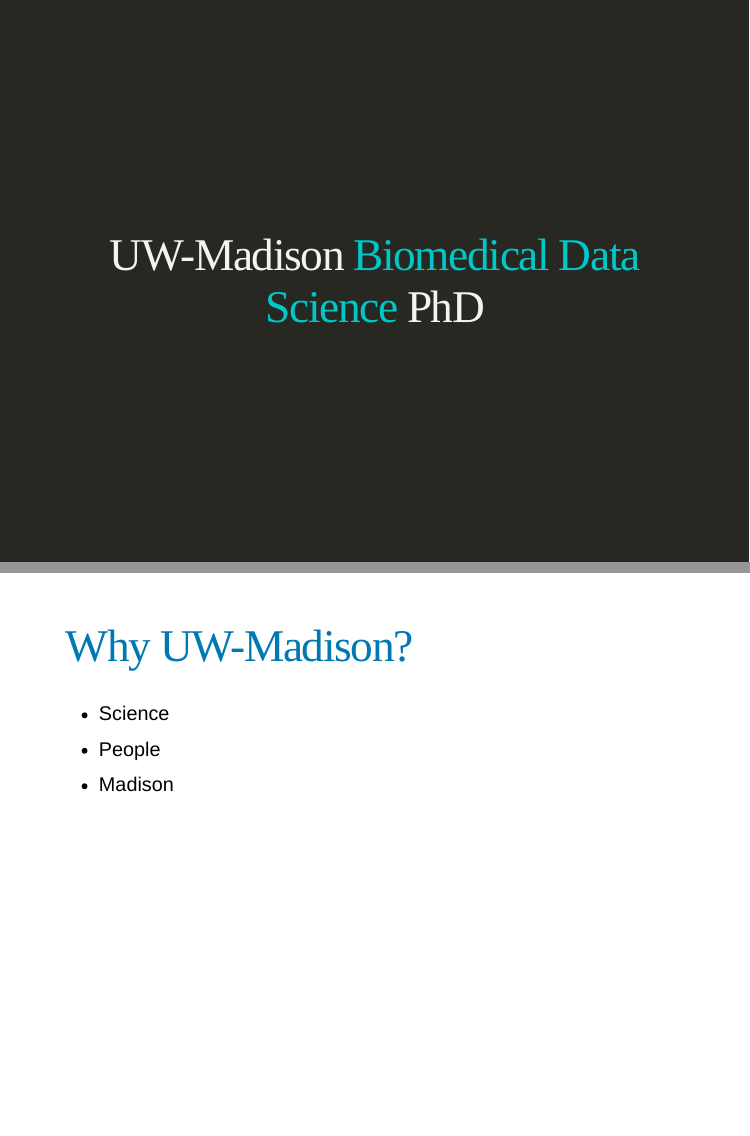
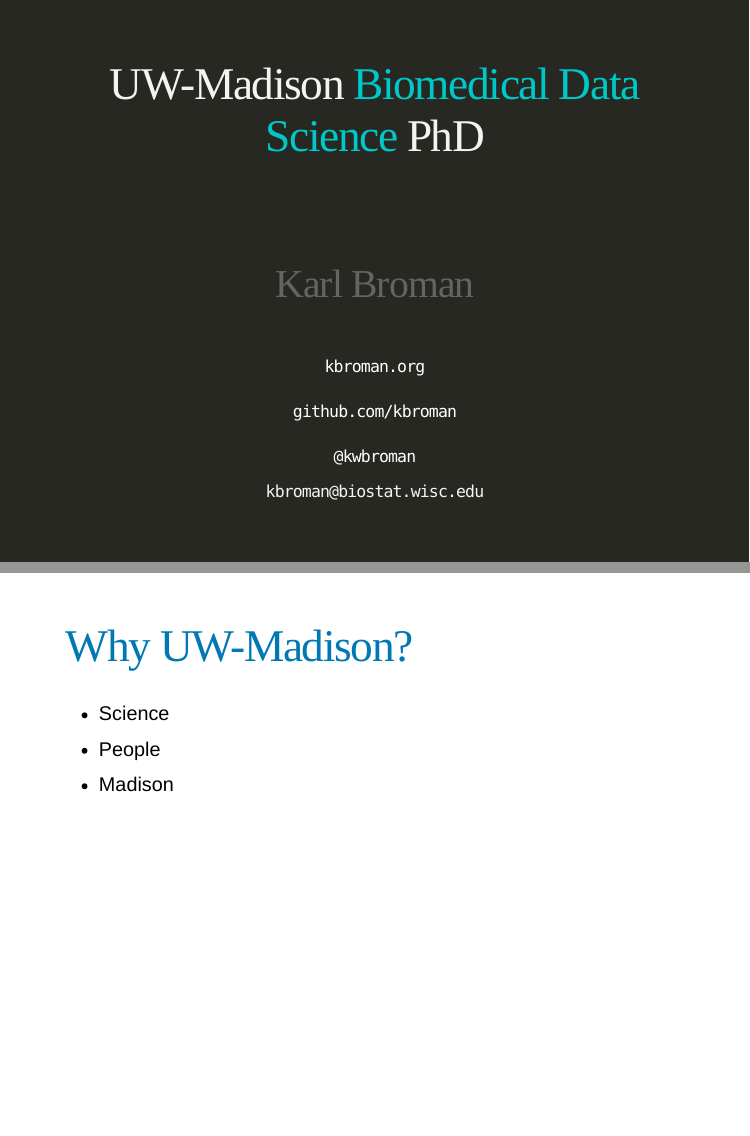
Before and after one commit to kbroman/Talk_BDSvisitday2020, an R Markdown document (index.Rmd): pages 1 and 2 of 8, joined at a grey line. Rendered offline with R 4.5, knitr and Pandoc, with nearby package versions; the slides are laid out offline by our stand-in for remark.js, each with all of its steps uncovered, in fonts that may differ from those the slides ask for, and without slide numbers, shadows or browser add-ons; some code elsewhere in the file could not run offline.

Commit message:
Add my name and links to title slide

```diff
--- a/index.Rmd
+++ b/index.Rmd
@@ -1,5 +1,7 @@
 ---
 title: "UW-Madison [Biomedical Data Science](https://bit.ly/MadBDS) PhD"
+author: "[Karl Broman](http://kbroman.org)"
+date: "[`kbroman.org`](http://kbroman.org) <br/> [`github.com/kbroman`](https://github.com/kbroman) <br/> [`@kwbroman`](https://twitter.com/kwbroman) <br/> `kbroman@biostat.wisc.edu`"
 output:
   xaringan::moon_reader:
     lib_dir: libs
--- a/kbroman_xaringan.css
+++ b/kbroman_xaringan.css
@@ -30,3 +30,24 @@
 .title-slide .remark-slide-number {
     display: none;
 }
+
+/* more space below title on title slide */
+.title-slide h1 {
+    margin-bottom: 120px;
+}
+
+/* make author larger on title slide */
+.title-slide h3 a {
+    font-size: 48px;
+    color: rgb(100,100,100);
+}
+
+/* make personal URLs on title slide smaller and white */
+.title-slide h3 > a code, h3 > code {
+    font-size: 20px;
+}
+
+/* white font for personal urls on title slide */
+.title-slide a code {
+    color: rgb(255, 255, 255);
+}
```
Also changed, not shown: index.html.
